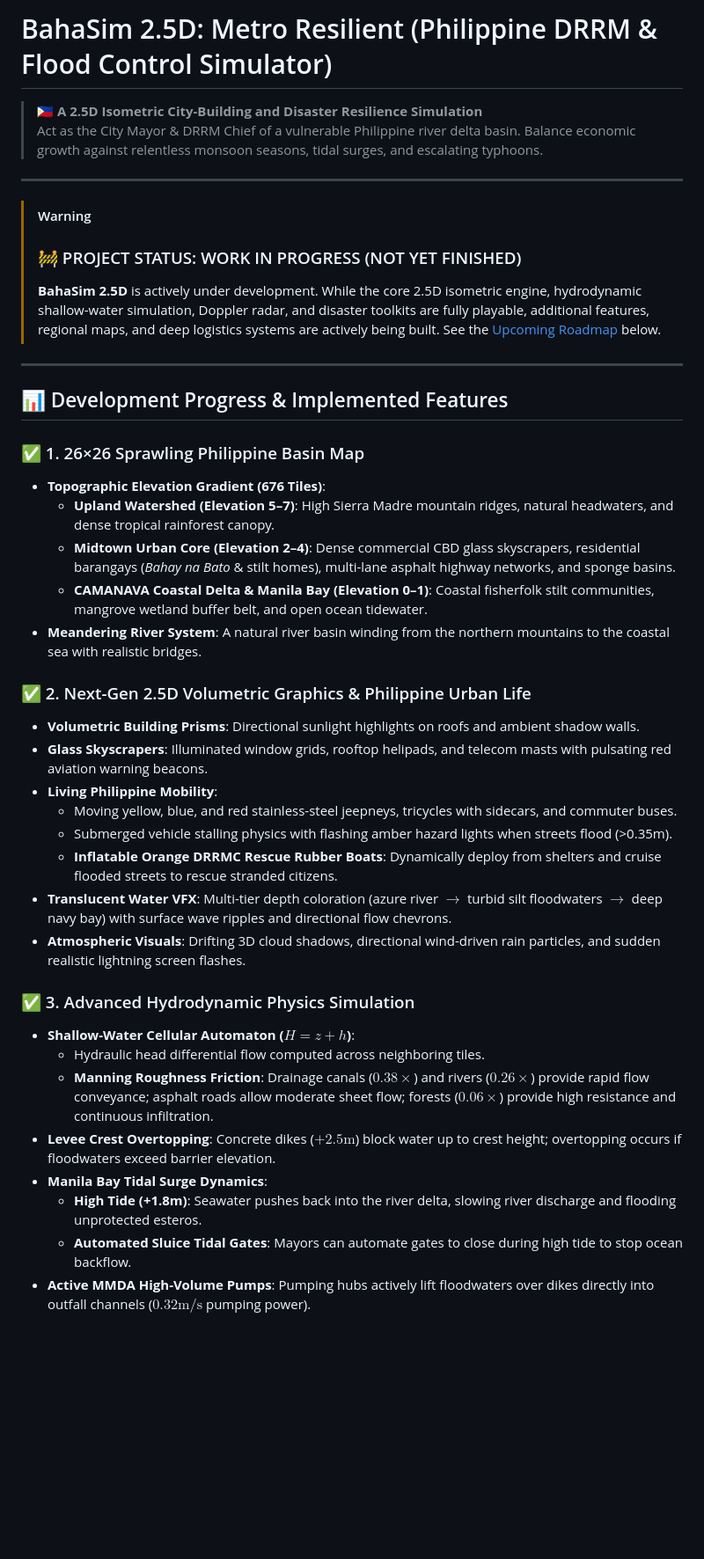
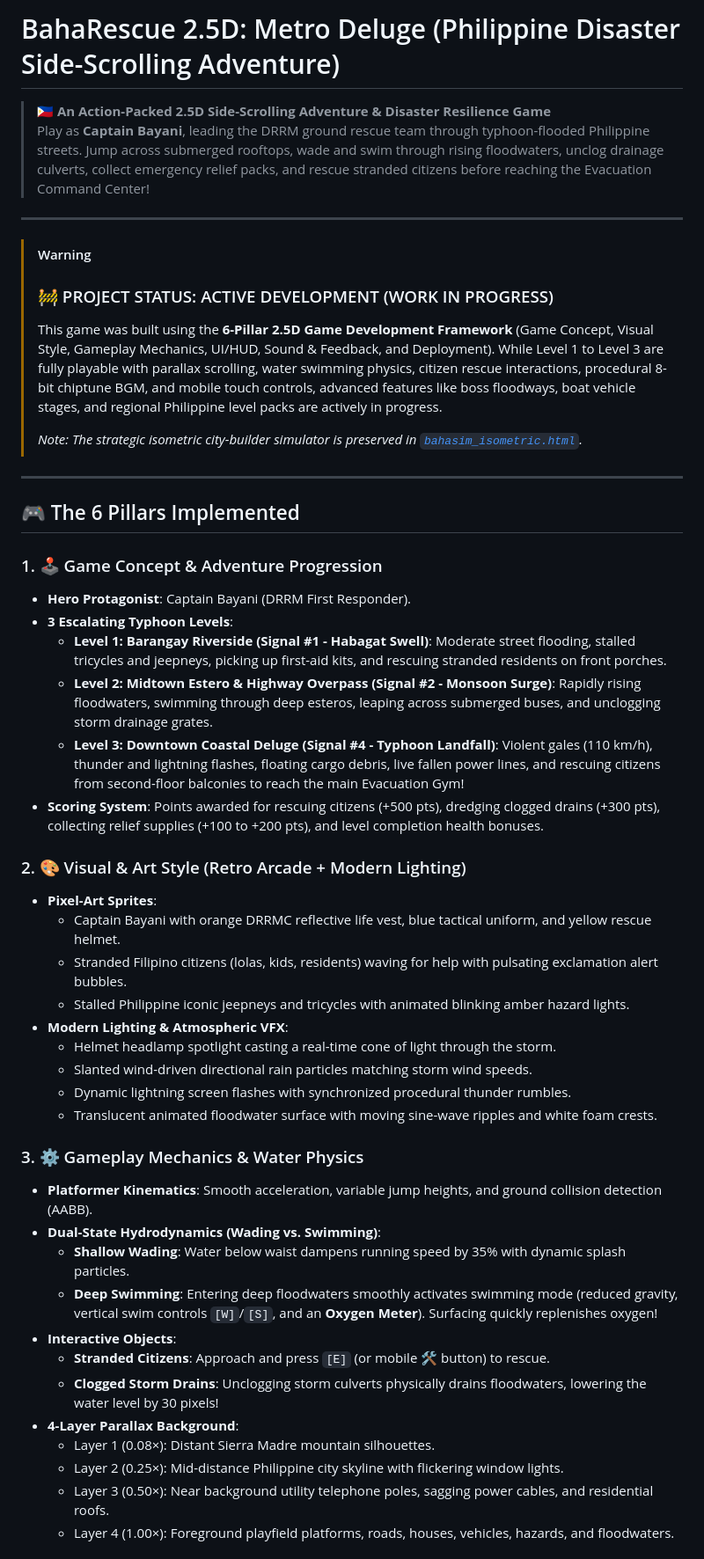
Before and after one commit to markwlsn/Bahasim-2.5D-Game-Sim-, a Markdown page: README.md, the part around one of its changes. Shown at 88% size. GitHub-like rendering; blank space fills up the shorter version.

Commit message:
docs: update README with 6-pillar breakdown, controls guide, WIP roadmap, and all-in-one AI prompt template

```diff
--- a/README.md
+++ b/README.md
@@ -1,42 +1,50 @@
-# BahaSim 2.5D: Metro Resilient (Philippine DRRM & Flood Control Simulator)
+# BahaRescue 2.5D: Metro Deluge (Philippine Disaster Side-Scrolling Adventure)
 
-> 🇵🇭 **A 2.5D Isometric City-Building and Disaster Resilience Simulation**
-> Act as the City Mayor & DRRM Chief of a vulnerable Philippine river delta basin. Balance economic growth against relentless monsoon seasons, tidal surges, and escalating typhoons.
+> 🇵🇭 **An Action-Packed 2.5D Side-Scrolling Adventure & Disaster Resilience Game**
+> Play as **Captain Bayani**, leading the DRRM ground rescue team through typhoon-flooded Philippine streets. Jump across submerged rooftops, wade and swim through rising floodwaters, unclog drainage culverts, collect emergency relief packs, and rescue stranded citizens before reaching the Evacuation Command Center!
 
 ---
 
 > [!WARNING]
-> ### 🚧 PROJECT STATUS: WORK IN PROGRESS (NOT YET FINISHED)
-> **BahaSim 2.5D** is actively under development. While the core 2.5D isometric engine, hydrodynamic shallow-water simulation, Doppler radar, and disaster toolkits are fully playable, additional features, regional maps, and deep logistics systems are actively being built. See the [Upcoming Roadmap](#-upcoming-roadmap--in-development) below.
+> ### 🚧 PROJECT STATUS: ACTIVE DEVELOPMENT (WORK IN PROGRESS)
+> This game was built using the **6-Pillar 2.5D Game Development Framework** (Game Concept, Visual Style, Gameplay Mechanics, UI/HUD, Sound & Feedback, and Deployment). While Level 1 to Level 3 are fully playable with parallax scrolling, water swimming physics, citizen rescue interactions, procedural 8-bit chiptune BGM, and mobile touch controls, advanced features like boss floodways, boat vehicle stages, and regional Philippine level packs are actively in progress.
+>
+> *Note: The strategic isometric city-builder simulator is preserved in [`bahasim_isometric.html`](bahasim_isometric.html).*
 
 ---
 
-## 📊 Development Progress & Implemented Features
+## 🎮 The 6 Pillars Implemented
 
-### ✅ 1. 26×26 Sprawling Philippine Basin Map
-- **Topographic Elevation Gradient (676 Tiles)**:
-  - **Upland Watershed (Elevation 5–7)**: High Sierra Madre mountain ridges, natural headwaters, and dense tropical rainforest canopy.
-  - **Midtown Urban Core (Elevation 2–4)**: Dense commercial CBD glass skyscrapers, residential barangays (*Bahay na Bato* & stilt homes), multi-lane asphalt highway networks, and sponge basins.
-  - **CAMANAVA Coastal Delta & Manila Bay (Elevation 0–1)**: Coastal fisherfolk stilt communities, mangrove wetland buffer belt, and open ocean tidewater.
-- **Meandering River System**: A natural river basin winding from the northern mountains to the coastal sea with realistic bridges.
+### 1. 🕹️ Game Concept & Adventure Progression
+- **Hero Protagonist**: Captain Bayani (DRRM First Responder).
+- **3 Escalating Typhoon Levels**:
+  - **Level 1: Barangay Riverside (Signal #1 - Habagat Swell)**: Moderate street flooding, stalled tricycles and jeepneys, picking up first-aid kits, and rescuing stranded residents on front porches.
+  - **Level 2: Midtown Estero & Highway Overpass (Signal #2 - Monsoon Surge)**: Rapidly rising floodwaters, swimming through deep esteros, leaping across submerged buses, and unclogging storm drainage grates.
+  - **Level 3: Downtown Coastal Deluge (Signal #4 - Typhoon Landfall)**: Violent gales (110 km/h), thunder and lightning flashes, floating cargo debris, live fallen power lines, and rescuing citizens from second-floor balconies to reach the main Evacuation Gym!
+- **Scoring System**: Points awarded for rescuing citizens (+500 pts), dredging clogged drains (+300 pts), collecting relief supplies (+100 to +200 pts), and level completion health bonuses.
 
-### ✅ 2. Next-Gen 2.5D Volumetric Graphics & Philippine Urban Life
-- **Volumetric Building Prisms**: Directional sunlight highlights on roofs and ambient shadow walls.
-- **Glass Skyscrapers**: Illuminated window grids, rooftop helipads, and telecom masts with pulsating red aviation warning beacons.
-- **Living Philippine Mobility**:
-  - Moving yellow, blue, and red stainless-steel jeepneys, tricycles with sidecars, and commuter buses.
-  - Submerged vehicle stalling physics with flashing amber hazard lights when streets flood (>0.35m).
-  - **Inflatable Orange DRRMC Rescue Rubber Boats**: Dynamically deploy from shelters and cruise flooded streets to rescue stranded citizens.
-- **Translucent Water VFX**: Multi-tier depth coloration (azure river $\to$ turbid silt floodwaters $\to$ deep navy bay) with surface wave ripples and directional flow chevrons.
-- **Atmospheric Visuals**: Drifting 3D cloud shadows, directional wind-driven rain particles, and sudden realistic lightning screen flashes.
+### 2. 🎨 Visual & Art Style (Retro Arcade + Modern Lighting)
+- **Pixel-Art Sprites**:
+  - Captain Bayani with orange DRRMC reflective life vest, blue tactical uniform, and yellow rescue helmet.
+  - Stranded Filipino citizens (lolas, kids, residents) waving for help with pulsating exclamation alert bubbles.
+  - Stalled Philippine iconic jeepneys and tricycles with animated blinking amber hazard lights.
+- **Modern Lighting & Atmospheric VFX**:
+  - Helmet headlamp spotlight casting a real-time cone of light through the storm.
+  - Slanted wind-driven directional rain particles matching storm wind speeds.
+  - Dynamic lightning screen flashes with synchronized procedural thunder rumbles.
+  - Translucent animated floodwater surface with moving sine-wave ripples and white foam crests.
 
-### ✅ 3. Advanced Hydrodynamic Physics Simulation
-- **Shallow-Water Cellular Automaton ($H = z + h$)**:
-  - Hydraulic head differential flow computed across neighboring tiles.
-  - **Manning Roughness Friction**: Drainage canals ($0.38\times$) and rivers ($0.26\times$) provide rapid flow conveyance; asphalt roads allow moderate sheet flow; forests ($0.06\times$) provide high resistance and continuous infiltration.
-- **Levee Crest Overtopping**: Concrete dikes ($+2.5\text{m}$) block water up to crest height; overtopping occurs if floodwaters exceed barrier elevation.
-- **Manila Bay Tidal Surge Dynamics**:
-  - **High Tide (+1.8m)**: Seawater pushes back into the river delta, slowing river discharge and flooding unprotected esteros.
-  - **Automated Sluice Tidal Gates**: Mayors can automate gates to close during high tide to stop ocean backflow.
-- **Active MMDA High-Volume Pumps**: Pumping hubs actively lift floodwaters over dikes directly into outfall channels ($0.32\text{m/s}$ pumping power).
+### 3. ⚙️ Gameplay Mechanics & Water Physics
+- **Platformer Kinematics**: Smooth acceleration, variable jump heights, and ground collision detection (AABB).
+- **Dual-State Hydrodynamics (Wading vs. Swimming)**:
+  - **Shallow Wading**: Water below waist dampens running speed by 35% with dynamic splash particles.
+  - **Deep Swimming**: Entering deep floodwaters smoothly activates swimming mode (reduced gravity, vertical swim controls `[W]`/`[S]`, and an **Oxygen Meter**). Surfacing quickly replenishes oxygen!
+- **Interactive Objects**:
+  - **Stranded Citizens**: Approach and press `[E]` (or mobile 🛠️ button) to rescue.
+  - **Clogged Storm Drains**: Unclogging storm culverts physically drains floodwaters, lowering the water level by 30 pixels!
+- **4-Layer Parallax Background**:
+  - Layer 1 (0.08×): Distant Sierra Madre mountain silhouettes.
+  - Layer 2 (0.25×): Mid-distance Philippine city skyline with flickering window lights.
+  - Layer 3 (0.50×): Near background utility telephone poles, sagging power cables, and residential roofs.
+  - Layer 4 (1.00×): Foreground playfield platforms, roads, houses, vehicles, hazards, and floodwaters.
 
```
Also changed, not shown: other parts of README.md (+68 -79 lines).
